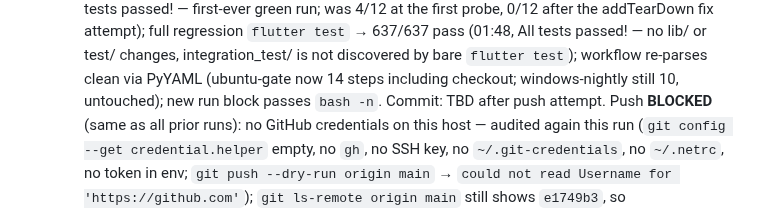
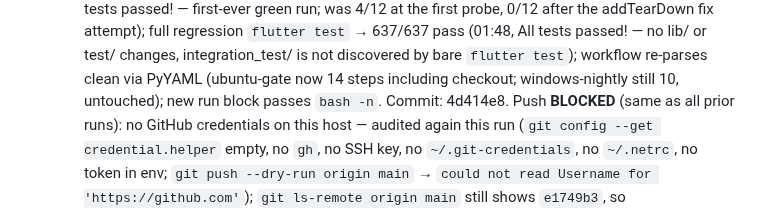
Before and after one commit to TomiWebPro/LMChess, a Markdown page: automation-track.md, the part around the change. Rendered like a GitHub page.

Commit message:
docs(lmchess): record §11.11 run commit hash in track log

```diff
--- a/automation-track.md
+++ b/automation-track.md
@@ -1096,7 +1096,7 @@ suites referenced above now exist. Native Windows execution is tracked in
   workflow re-parses clean via PyYAML (ubuntu-gate now 14 steps including
   checkout; windows-nightly still 10, untouched); new run block passes
   `bash -n`.
-  Commit: TBD after push attempt.
+  Commit: 4d414e8.
   Push **BLOCKED** (same as all prior runs): no GitHub credentials on this
   host — audited again this run (`git config --get credential.helper` empty,
   no `gh`, no SSH key, no `~/.git-credentials`, no `~/.netrc`, no token in
```
